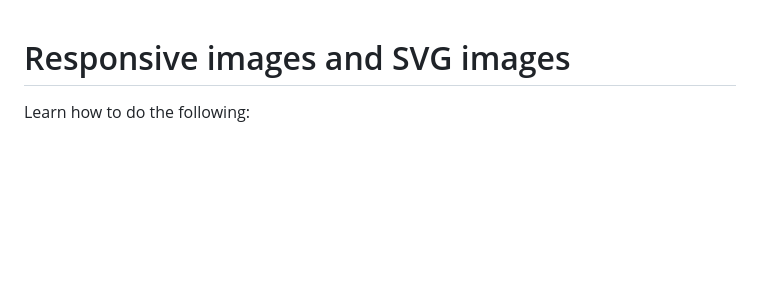
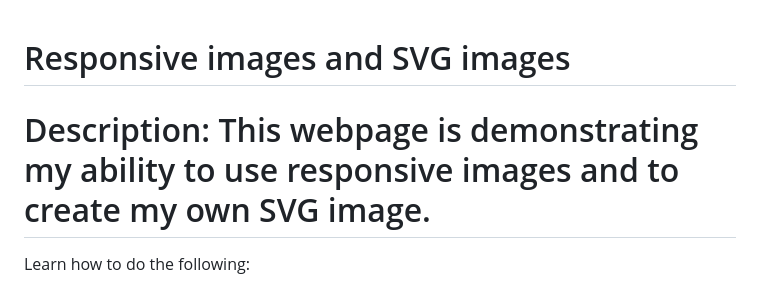
Before and after one commit to is-120-winter-2023/responsive-images-and-svg-Adammross1, a Markdown page: README.md, the part around the change. Rendered like a GitHub page; blank space fills up the shorter version.

```diff
--- a/README.md
+++ b/README.md
@@ -1,4 +1,6 @@
 # Responsive images and SVG images
+
+# Description: This webpage is demonstrating my ability to use responsive images and to create my own SVG image.
 
 Learn how to do the following:
 
```
